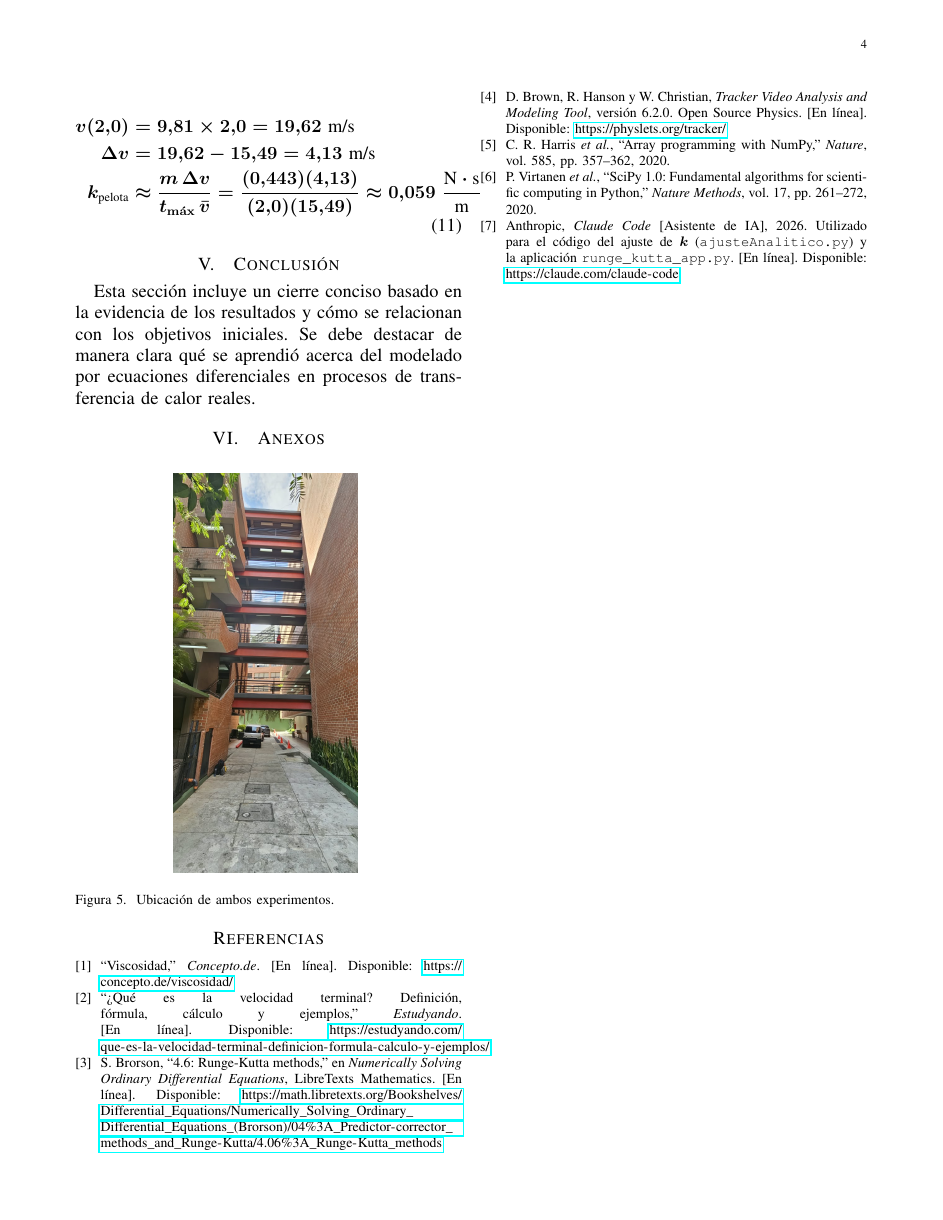
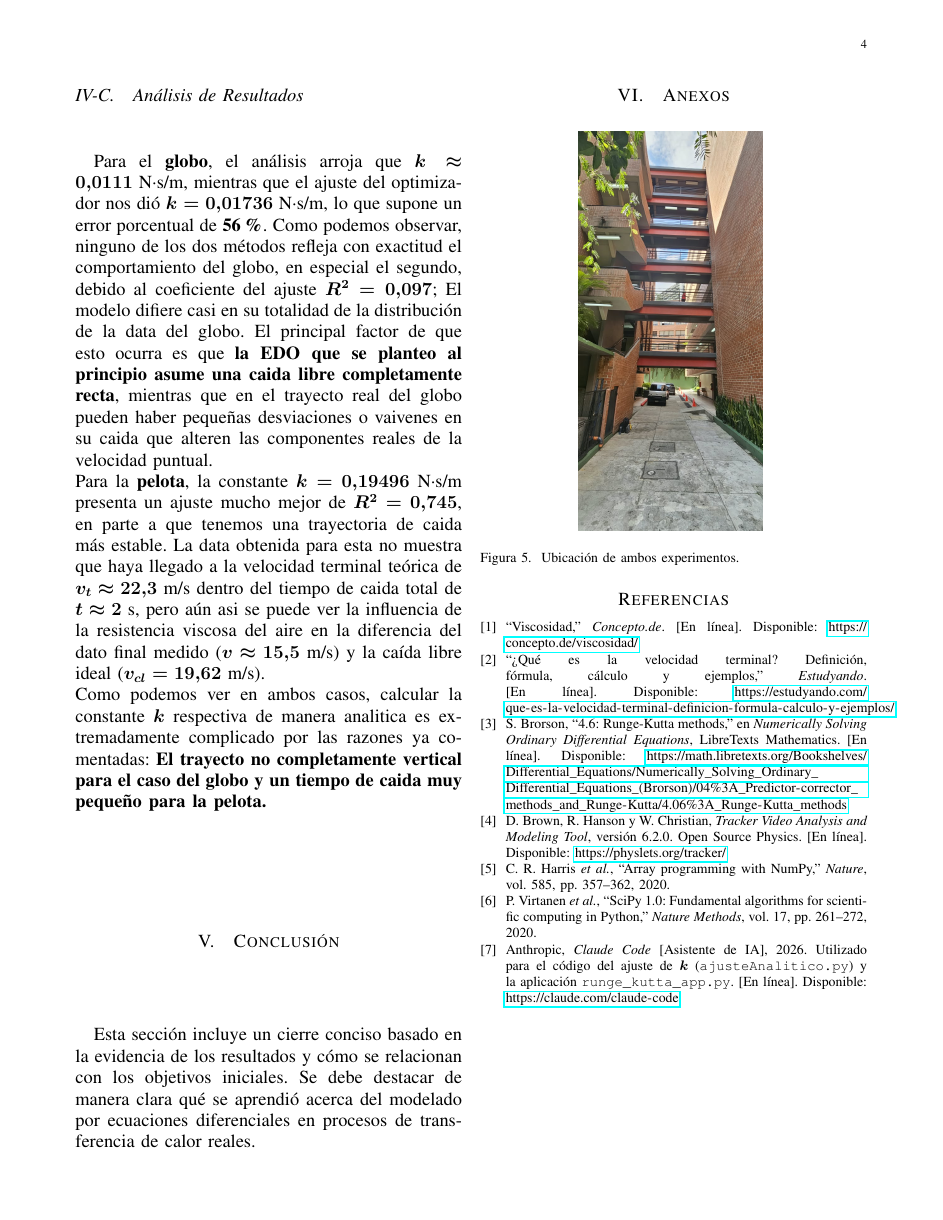
Before and after one commit to Falaghax/EDOCaidaLibre, a LaTeX paper (main.tex): page 4 of 4. Compiled offline with pdfLaTeX.

Commit message:
terminado analisis

```diff
--- a/main.tex
+++ b/main.tex
@@ -224,6 +223,23 @@
         \approx 0{,}059~\frac{\text{N}\cdot\text{s}}{\text{m}}
         \label{eq:k_pelota}
 	\end{align}
+
+	\subsection{Análisis de Resultados}
+
+	Para el \textbf{globo}, el análisis arroja que $k \approx 0{,}0111~\text{N·s/m}$, mientras que el ajuste
+	del optimizador nos dió  $k = 0{,}01736~\text{N·s/m}$, lo que supone un error porcentual de \textbf{56\%}. Como
+	podemos observar, ninguno de los dos métodos refleja con exactitud el comportamiento del globo, en especial el segundo, debido
+	al coeficiente del ajuste $R^2 = 0{,}097$; El modelo difiere casi en su totalidad de la distribución de la data del globo.
+	El principal factor de que esto ocurra es que \textbf{la EDO que se planteo al principio asume una caida libre completamente recta},
+	mientras que en el trayecto real del globo pueden haber pequeñas desviaciones o vaivenes en su caida que alteren las componentes reales de la velocidad puntual.
+	\\
+	Para la \textbf{pelota}, la constante $k = 0{,}19496~\text{N·s/m}$ presenta un ajuste mucho mejor de $R^2 = 0{,}745$, en parte a que tenemos una trayectoria de caida más estable.
+	La data obtenida para esta no muestra que haya llegado a la velocidad terminal teórica de $v_t \approx 22{,}3~\text{m/s}$ dentro del tiempo de caida total
+	de $t \approx 2~\text{s}$, pero aún asi se puede
+	ver la influencia de la resistencia viscosa del aire en la diferencia del dato final medido ($v \approx 15{,}5~\text{m/s}$)
+	y la caída libre ideal ($v_{cl} = 19{,}62~\text{m/s}$).\\
+	Como podemos ver en ambos casos, calcular la constante $k$ respectiva de manera analitica es extremadamente complicado
+	por las razones ya comentadas: \textbf{El trayecto no completamente vertical para el caso del globo y un tiempo de caida muy pequeño para la pelota.}
 
 	% ==========================================
 	% CONCLUSIÓN
```
Also changed, not shown: main.tex (7 more changed lines).
